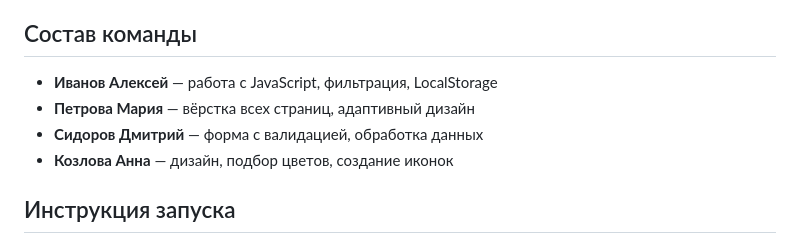
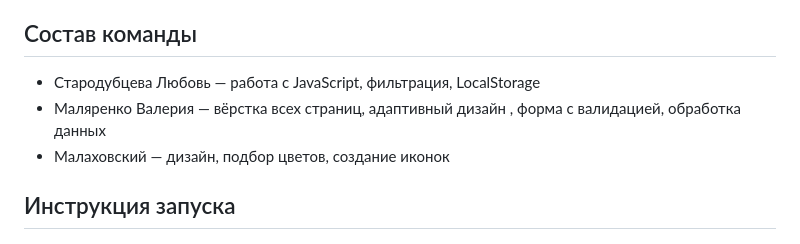
Before and after one commit to lubastarovastar-create/-., a Markdown page: README.md, the part around the change. GitHub-like rendering.

```diff
--- a/README.md
+++ b/README.md
@@ -10,10 +10,9 @@
 4. Увеличить число участников внеучебных активностей
 
 ## Состав команды
-- **Иванов Алексей** — работа с JavaScript, фильтрация, LocalStorage
-- **Петрова Мария** — вёрстка всех страниц, адаптивный дизайн
-- **Сидоров Дмитрий** — форма с валидацией, обработка данных
-- **Козлова Анна** — дизайн, подбор цветов, создание иконок
+- Стародубцева Любовь — работа с JavaScript, фильтрация, LocalStorage
+- Маляренко Валерия — вёрстка всех страниц, адаптивный дизайн , форма с валидацией, обработка данных
+- Малаховский  — дизайн, подбор цветов, создание иконок
 
 ## Инструкция запуска
 1. Скачайте папку с проектом
```
